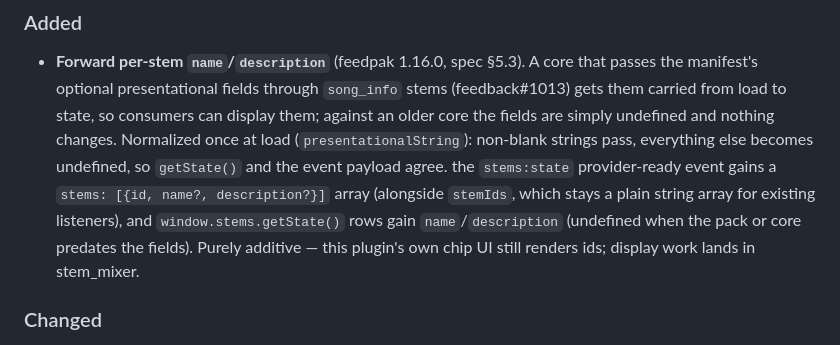
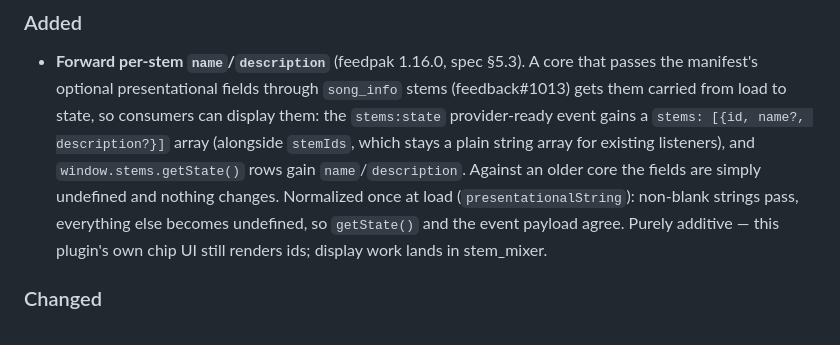
Before and after one commit to got-feedBack/feedBack-plugin-stems, a Markdown page: CHANGELOG.md, the part around the change. Rendered like a GitHub page.

Commit message:
Rejoin the changelog bullet split by the previous reword (review)
The conditional-on-core rewording left the original continuation ("the
stems:state provider-ready event gains...") dangling as a lowercase
fragment after a full stop. One bullet again: what a passing core gets,
what an older core sees, how values are normalized.

Co-Authored-By: Claude Fable 5 <noreply@anthropic.com>
Signed-off-by: topkoa <topkoa@gmail.com>

```diff
--- a/CHANGELOG.md
+++ b/CHANGELOG.md
@@ -9,16 +9,14 @@ All notable changes to the Stems Toggle plugin are documented here.
 - **Forward per-stem `name`/`description`** (feedpak 1.16.0, spec §5.3). A core
   that passes the manifest's optional presentational fields through `song_info`
   stems (feedback#1013) gets them carried from load to state, so consumers can
-  display them; against an older core the fields are simply undefined and
-  nothing changes. Normalized once at load (`presentationalString`): non-blank
-  strings pass, everything else becomes undefined, so `getState()` and the
-  event payload agree.
-  the `stems:state` provider-ready event gains a `stems: [{id, name?,
-  description?}]` array (alongside `stemIds`, which stays a plain string array
-  for existing listeners), and `window.stems.getState()` rows gain
-  `name`/`description` (undefined when the pack or core predates the fields).
-  Purely additive — this plugin's own chip UI still renders ids; display work
-  lands in stem_mixer.
+  display them: the `stems:state` provider-ready event gains a `stems: [{id,
+  name?, description?}]` array (alongside `stemIds`, which stays a plain string
+  array for existing listeners), and `window.stems.getState()` rows gain
+  `name`/`description`. Against an older core the fields are simply undefined
+  and nothing changes. Normalized once at load (`presentationalString`):
+  non-blank strings pass, everything else becomes undefined, so `getState()`
+  and the event payload agree. Purely additive — this plugin's own chip UI
+  still renders ids; display work lands in stem_mixer.
 
 ### Changed
 
```
